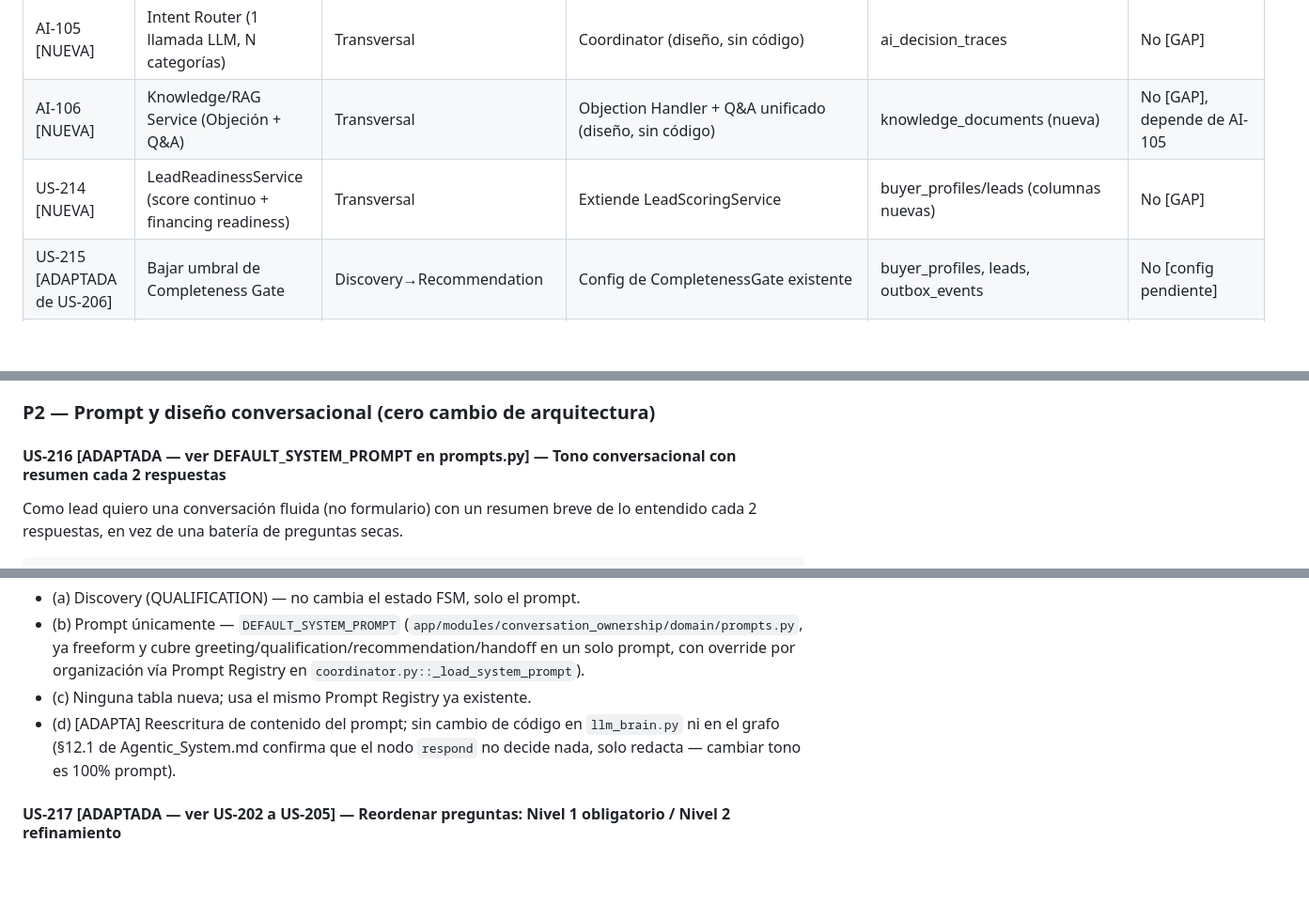
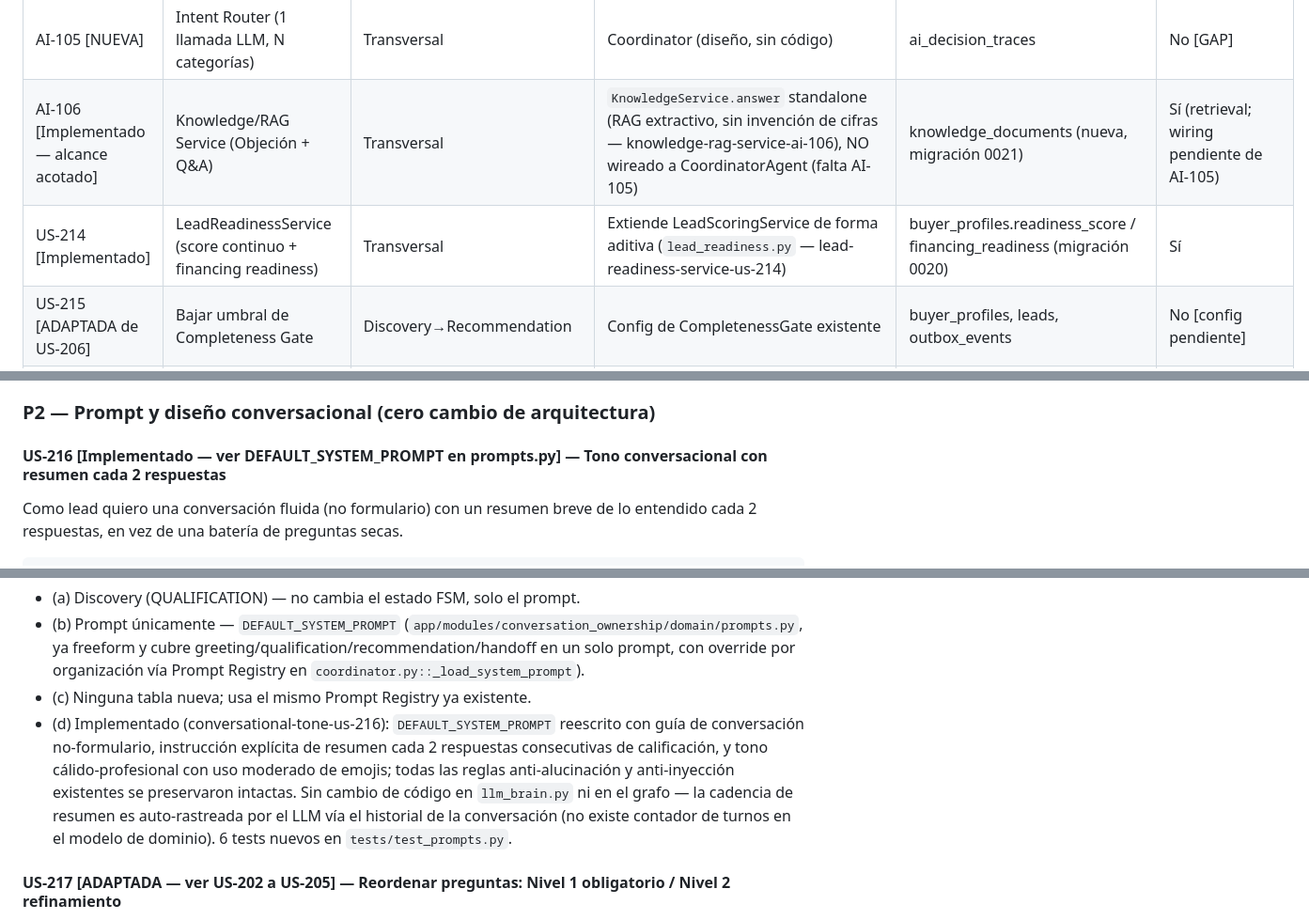
Before and after one commit to jcris21/LeadtoSalesRE, a Markdown page: Documents/Oficial/HU_Calificacion_Recomendacion.md, 3 parts joined by grey strips. Shown at 94% size. GitHub-like rendering; blank space fills up the shorter version.

```diff
--- a/Documents/Oficial/HU_Calificacion_Recomendacion.md
+++ b/Documents/Oficial/HU_Calificacion_Recomendacion.md
@@ -628,8 +628,8 @@ Scenario: Router clasifica intención y delega
 | US-212 [NUEVA] | Conectar Availability Validator + Scheduling al flujo | Recommendation→Scheduling | Wiring en CoordinatorAgent sobre servicios ya implementados (`scheduling_turn.py`, `openspec/changes/scheduling-wiring-us-212`) | appointments, leads.pipeline_stage | Sí |
 | US-213 [NUEVA] | Reminder Scheduler real (24h/2h) | Transversal a Scheduling | Reemplaza NoOpReminderScheduler | outbox_events | No [GAP], depende de US-212 |
 | AI-105 [NUEVA] | Intent Router (1 llamada LLM, N categorías) | Transversal | Coordinator (diseño, sin código) | ai_decision_traces | No [GAP] |
-| AI-106 [NUEVA] | Knowledge/RAG Service (Objeción + Q&A) | Transversal | Objection Handler + Q&A unificado (diseño, sin código) | knowledge_documents (nueva) | No [GAP], depende de AI-105 |
-| US-214 [NUEVA] | LeadReadinessService (score continuo + financing readiness) | Transversal | Extiende LeadScoringService | buyer_profiles/leads (columnas nuevas) | No [GAP] |
+| AI-106 [Implementado — alcance acotado] | Knowledge/RAG Service (Objeción + Q&A) | Transversal | `KnowledgeService.answer` standalone (RAG extractivo, sin invención de cifras — knowledge-rag-service-ai-106), NO wireado a CoordinatorAgent (falta AI-105) | knowledge_documents (nueva, migración 0021) | Sí (retrieval; wiring pendiente de AI-105) |
+| US-214 [Implementado] | LeadReadinessService (score continuo + financing readiness) | Transversal | Extiende LeadScoringService de forma aditiva (`lead_readiness.py` — lead-readiness-service-us-214) | buyer_profiles.readiness_score / financing_readiness (migración 0020) | Sí |
 | US-215 [ADAPTADA de US-206] | Bajar umbral de Completeness Gate | Discovery→Recommendation | Config de CompletenessGate existente | buyer_profiles, leads, outbox_events | No [config pendiente] |
 | US-216 [ADAPTADA] | Tono conversacional + resumen cada 2 respuestas | Discovery (QUALIFICATION) | Prompt (DEFAULT_SYSTEM_PROMPT) | — | Sí [prompt reescrito] |
 | US-217 [ADAPTADA de US-202..205] | Reordenar preguntas Nivel 1 / Nivel 2 | Discovery (QUALIFICATION) | Orden de extractores existentes | buyer_profiles | No [orquestación pendiente] |
@@ -818,7 +838,7 @@ Scenario: Perfil con 4 dimensiones núcleo capturadas
 
 ### P2 — Prompt y diseño conversacional (cero cambio de arquitectura)
 
-#### US-216 [ADAPTADA — ver DEFAULT_SYSTEM_PROMPT en prompts.py] — Tono conversacional con resumen cada 2 respuestas
+#### US-216 [Implementado — ver DEFAULT_SYSTEM_PROMPT en prompts.py] — Tono conversacional con resumen cada 2 respuestas
 
 Como lead quiero una conversación fluida (no formulario) con un resumen breve de lo entendido cada 2
 respuestas, en vez de una batería de preguntas secas.
@@ -839,9 +859,12 @@ Scenario: Lead responde 2 preguntas consecutivas
   ya freeform y cubre greeting/qualification/recommendation/handoff en un solo prompt, con override por
   organización vía Prompt Registry en `coordinator.py::_load_system_prompt`).
 - (c) Ninguna tabla nueva; usa el mismo Prompt Registry ya existente.
-- (d) [ADAPTA] Reescritura de contenido del prompt; sin cambio de código en `llm_brain.py` ni en el
-  grafo (§12.1 de Agentic_System.md confirma que el nodo `respond` no decide nada, solo redacta —
-  cambiar tono es 100% prompt).
+- (d) Implementado (conversational-tone-us-216): `DEFAULT_SYSTEM_PROMPT` reescrito con guía de
+  conversación no-formulario, instrucción explícita de resumen cada 2 respuestas consecutivas de
+  calificación, y tono cálido-profesional con uso moderado de emojis; todas las reglas anti-alucinación y
+  anti-inyección existentes se preservaron intactas. Sin cambio de código en `llm_brain.py` ni en el
+  grafo — la cadencia de resumen es auto-rastreada por el LLM vía el historial de la conversación (no
+  existe contador de turnos en el modelo de dominio). 6 tests nuevos en `tests/test_prompts.py`.
 
 #### US-217 [ADAPTADA — ver US-202 a US-205] — Reordenar preguntas: Nivel 1 obligatorio / Nivel 2 refinamiento
 
```
Also changed, not shown: other parts of Documents/Oficial/HU_Calificacion_Recomendacion.md (+29 -9 lines).
